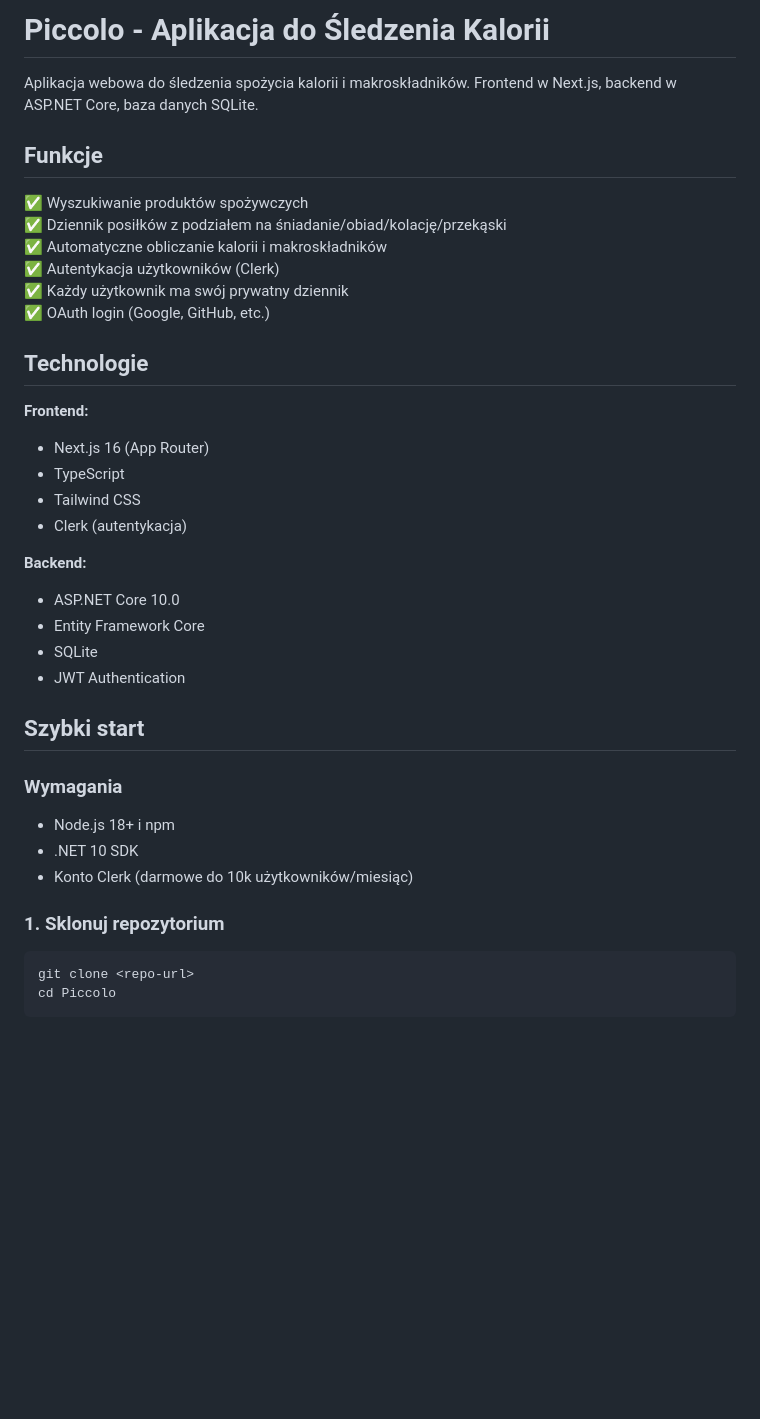
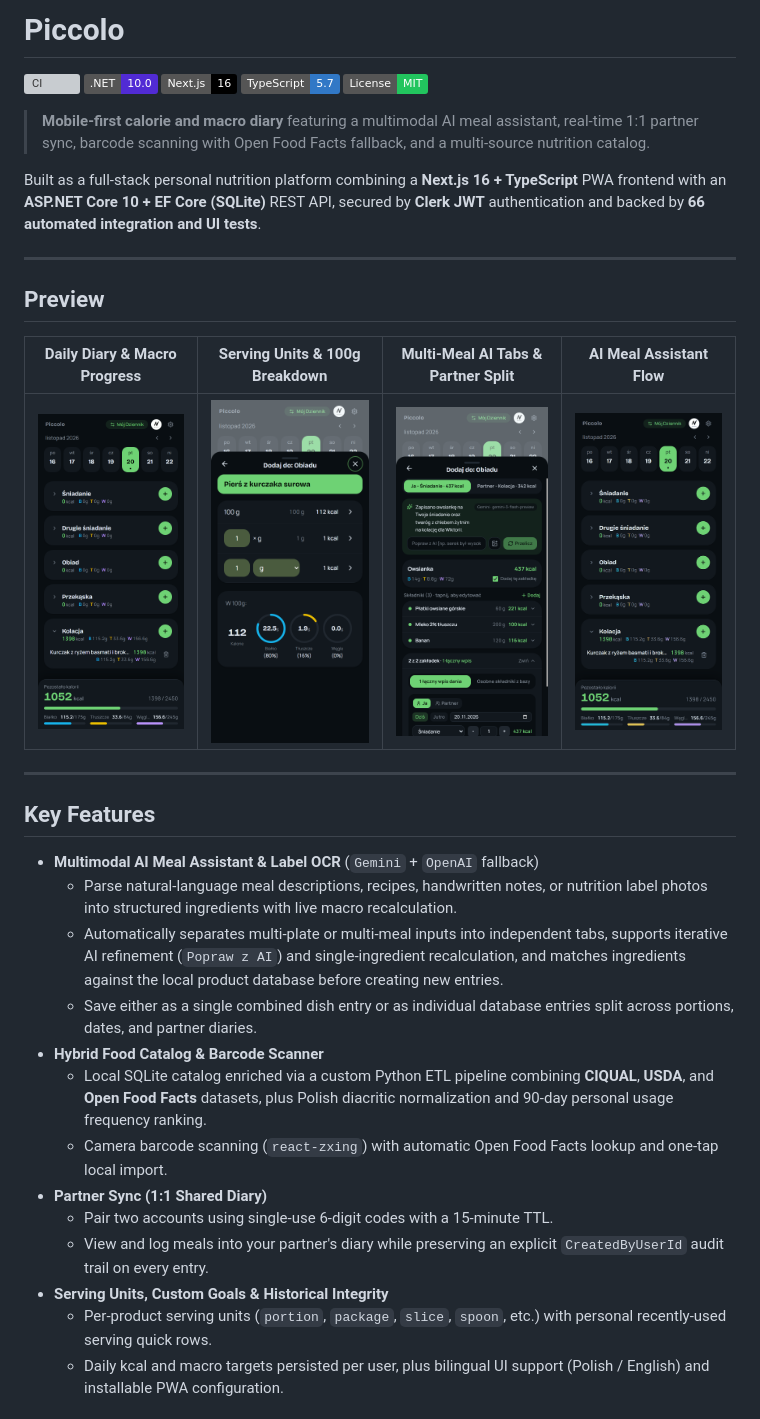
Before and after one commit to kwasniewskin/Piccolo, a Markdown page: README.md, the part around one of its changes. Rendered like a GitHub page; pictures changed too: docs/screenshots/ai-meal-assistant.png (added), docs/screenshots/ai-meal-flow.gif (added), docs/screenshots/diary-home.png (added); badges without logos; blank space fills up the shorter version; grey boxes are pictures that could not be loaded.

Commit message:
docs: add recruiter-ready README, screenshots, GIF, CI workflow and organize docs/

````diff
--- a/README.md
+++ b/README.md
@@ -1,38 +1,38 @@
-# Piccolo - Aplikacja do Śledzenia Kalorii
+# Piccolo
 
-Aplikacja webowa do śledzenia spożycia kalorii i makroskładników. Frontend w Next.js, backend w ASP.NET Core, baza danych SQLite.
+[![CI](https://github.com/kwasniewskin/Piccolo/actions/workflows/ci.yml/badge.svg)](https://github.com/kwasniewskin/Piccolo/actions/workflows/ci.yml)
+[![.NET 10](https://img.shields.io/badge/.NET-10.0-512BD4?logo=dotnet&logoColor=white)](https://dotnet.microsoft.com/)
+[![Next.js 16](https://img.shields.io/badge/Next.js-16-000000?logo=nextdotjs&logoColor=white)](https://nextjs.org/)
+[![TypeScript](https://img.shields.io/badge/TypeScript-5.7-3178C6?logo=typescript&logoColor=white)](https://www.typescriptlang.org/)
+[![License: MIT](https://img.shields.io/badge/License-MIT-22C55E.svg)](LICENSE)
 
-## Funkcje
+> **Mobile-first calorie and macro diary** featuring a multimodal AI meal assistant, real-time 1:1 partner sync, barcode scanning with Open Food Facts fallback, and a multi-source nutrition catalog.
 
-✅ Wyszukiwanie produktów spożywczych
-✅ Dziennik posiłków z podziałem na śniadanie/obiad/kolację/przekąski
-✅ Automatyczne obliczanie kalorii i makroskładników
-✅ Autentykacja użytkowników (Clerk)
-✅ Każdy użytkownik ma swój prywatny dziennik
-✅ OAuth login (Google, GitHub, etc.)
+Built as a full-stack personal nutrition platform combining a **Next.js 16 + TypeScript** PWA frontend with an **ASP.NET Core 10 + EF Core (SQLite)** REST API, secured by **Clerk JWT** authentication and backed by **66 automated integration and UI tests**.
 
-## Technologie
+---
 
-**Frontend:**
-- Next.js 16 (App Router)
-- TypeScript
-- Tailwind CSS
-- Clerk (autentykacja)
+## Preview
 
-**Backend:**
-- ASP.NET Core 10.0
-- Entity Framework Core
-- SQLite
-- JWT Authentication
+| Daily Diary & Macro Progress | Serving Units & 100g Breakdown | Multi-Meal AI Tabs & Partner Split | AI Meal Assistant Flow |
+| :---: | :---: | :---: | :---: |
+| <img src="docs/screenshots/diary-home.png" alt="Daily diary view" width="210" /> | <img src="docs/screenshots/product-serving.png" alt="Product serving calculator" width="210" /> | <img src="docs/screenshots/ai-meal-assistant.png" alt="AI Meal Assistant multi-meal tabs" width="210" /> | <img src="docs/screenshots/ai-meal-flow.gif" alt="AI Meal Assistant end-to-end flow" width="210" /> |
 
-## Szybki start
+---
 
-### Wymagania
-- Node.js 18+ i npm
-- .NET 10 SDK
-- Konto Clerk (darmowe do 10k użytkowników/miesiąc)
+## Key Features
 
-### 1. Sklonuj repozytorium
-```bash
-git clone <repo-url>
-cd Piccolo
+* **Multimodal AI Meal Assistant & Label OCR** (`Gemini` + `OpenAI` fallback)
+  * Parse natural-language meal descriptions, recipes, handwritten notes, or nutrition label photos into structured ingredients with live macro recalculation.
+  * Automatically separates multi-plate or multi-meal inputs into independent tabs, supports iterative AI refinement (`Popraw z AI`) and single-ingredient recalculation, and matches ingredients against the local product database before creating new entries.
+  * Save either as a single combined dish entry or as individual database entries split across portions, dates, and partner diaries.
+* **Hybrid Food Catalog & Barcode Scanner**
+  * Local SQLite catalog enriched via a custom Python ETL pipeline combining **CIQUAL**, **USDA**, and **Open Food Facts** datasets, plus Polish diacritic normalization and 90-day personal usage frequency ranking.
+  * Camera barcode scanning (`react-zxing`) with automatic Open Food Facts lookup and one-tap local import.
+* **Partner Sync (1:1 Shared Diary)**
+  * Pair two accounts using single-use 6-digit codes with a 15-minute TTL.
+  * View and log meals into your partner's diary while preserving an explicit `CreatedByUserId` audit trail on every entry.
+* **Serving Units, Custom Goals & Historical Integrity**
+  * Per-product serving units (`portion`, `package`, `slice`, `spoon`, etc.) with personal recently-used serving quick rows.
+  * Daily kcal and macro targets persisted per user, plus bilingual UI support (Polish / English) and installable PWA configuration.
+
````
Also changed, not shown: other parts of README.md (+119 -146 lines), docs/TODO_BARCODE_MATCHING.md (renamed from TODO_BARCODE_MATCHING.md, +2 -2 lines), docs/AUTHENTICATION.md (renamed from AUTHENTICATION.md), docs/BACKEND_SUMMARY.md (renamed from BACKEND_SUMMARY.md), docs/INTEGRACJA.md (renamed from INTEGRACJA.md), docs/PARTNER_SYNC.md (renamed from PARTNER_SYNC.md), docs/PWA_INSTALL.md (renamed from frontend/PWA_INSTALL.md), 4 other files.
